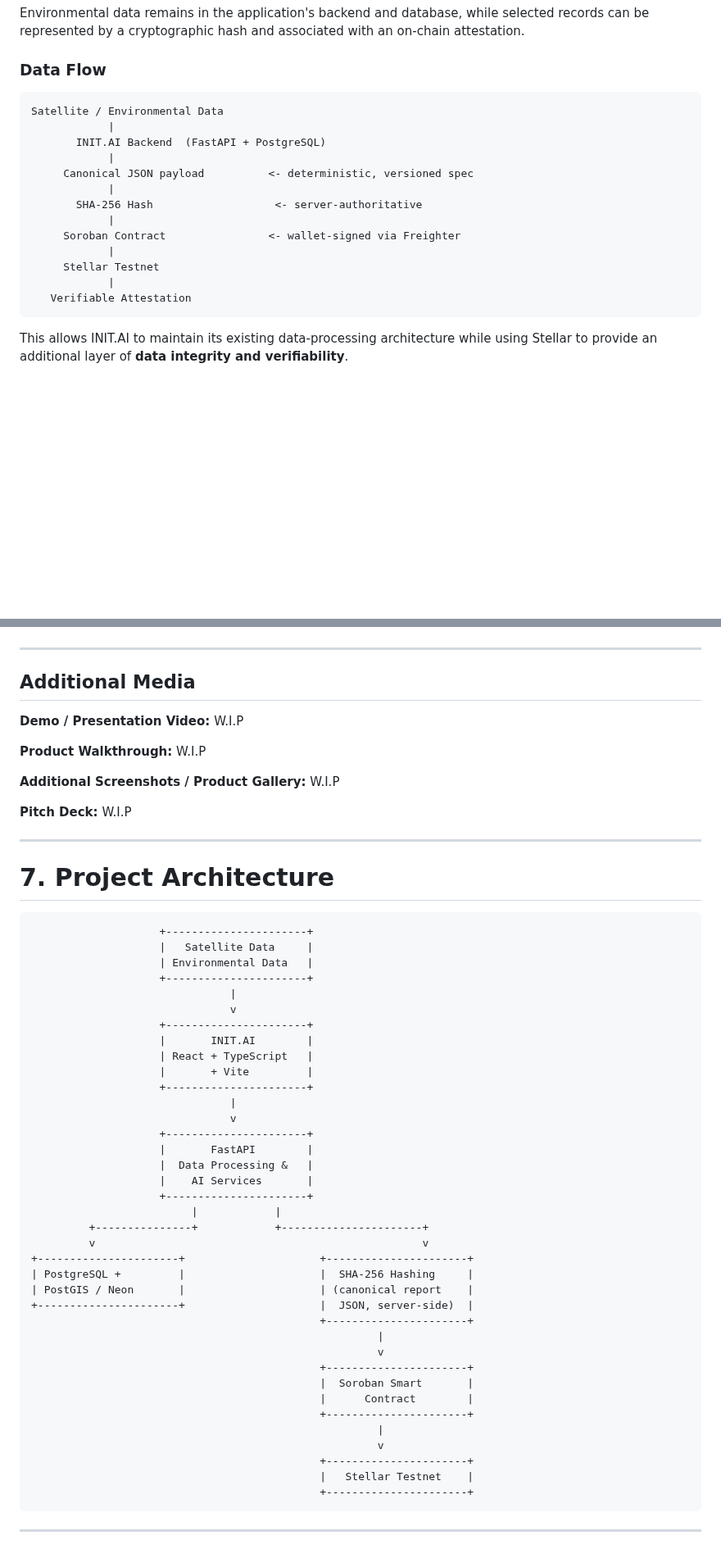
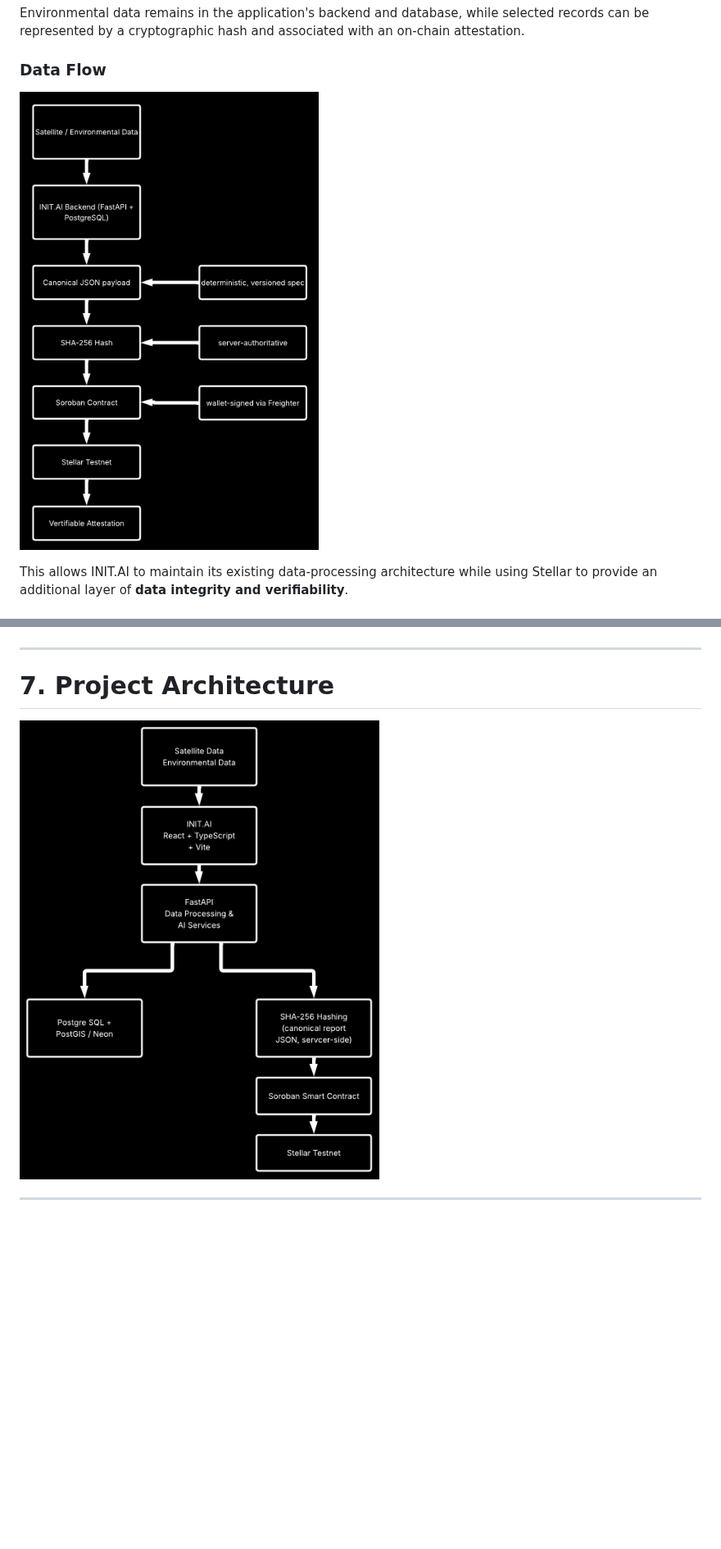
Before and after one commit to cseanx/INIT.AI, a Markdown page: README.md, 2 parts joined by grey strips. Shown at 82% size. Drawn GitHub-style; pictures changed too: public/assets/images/DataFlow.png (added), public/assets/images/ProjectArchitecture.png (added); blank space fills up the shorter version.

Commit message:
feat: update README with new status badges, live dApp link, and important notes; add data flow and project architecture images

````diff
--- a/README.md
+++ b/README.md
@@ -114,21 +122,7 @@ Environmental data remains in the application's backend and database, while sele
 
 ### Data Flow
 
-```text
-Satellite / Environmental Data
-            |
-       INIT.AI Backend  (FastAPI + PostgreSQL)
-            |
-     Canonical JSON payload          <- deterministic, versioned spec
-            |
-       SHA-256 Hash                   <- server-authoritative
-            |
-     Soroban Contract                <- wallet-signed via Freighter
-            |
-     Stellar Testnet
-            |
-   Verifiable Attestation
-```
+![DataFlow](/public/assets/images/DataFlow.png)
 
 This allows INIT.AI to maintain its existing data-processing architecture while using Stellar to provide an additional layer of **data integrity and verifiability**.
 
@@ -332,63 +334,9 @@ A short demonstration showing the INIT.AI platform, including login, dashboard n
 
 ---
 
-## Additional Media
-
-**Demo / Presentation Video:**
-W.I.P
-
-**Product Walkthrough:**
-W.I.P
-
-**Additional Screenshots / Product Gallery:**
-W.I.P
-
-**Pitch Deck:**
-W.I.P
-
----
-
 # 7. Project Architecture
 
-```text
-                    +----------------------+
-                    |   Satellite Data     |
-                    | Environmental Data   |
-                    +----------------------+
-                               |
-                               v
-                    +----------------------+
-                    |       INIT.AI        |
-                    | React + TypeScript   |
-                    |       + Vite         |
-                    +----------------------+
-                               |
-                               v
-                    +----------------------+
-                    |       FastAPI        |
-                    |  Data Processing &   |
-                    |    AI Services       |
-                    +----------------------+
-                         |            |
-         +---------------+            +----------------------+
-         v                                                   v
-+----------------------+                     +----------------------+
-| PostgreSQL +         |                     |  SHA-256 Hashing     |
-| PostGIS / Neon       |                     | (canonical report    |
-+----------------------+                     |  JSON, server-side)  |
-                                             +----------------------+
-                                                      |
-                                                      v
-                                             +----------------------+
-                                             |  Soroban Smart       |
-                                             |      Contract        |
-                                             +----------------------+
-                                                      |
-                                                      v
-                                             +----------------------+
-                                             |   Stellar Testnet    |
-                                             +----------------------+
-```
+![ProjectArchitecture](/public/assets/images/ProjectArchitecture.png)
 
 ---
 
````
Also changed, not shown: other parts of README.md (+83 -10 lines).
